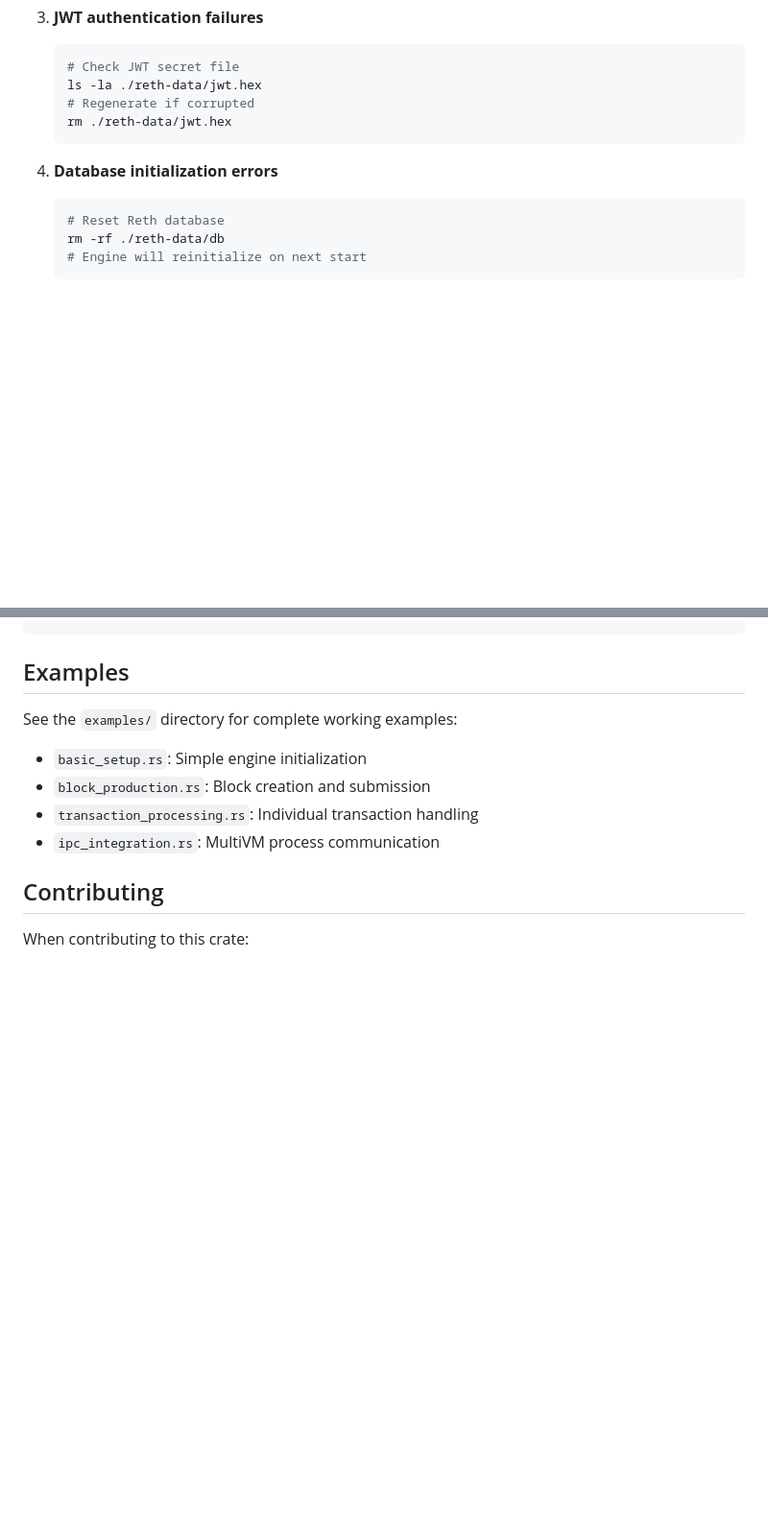
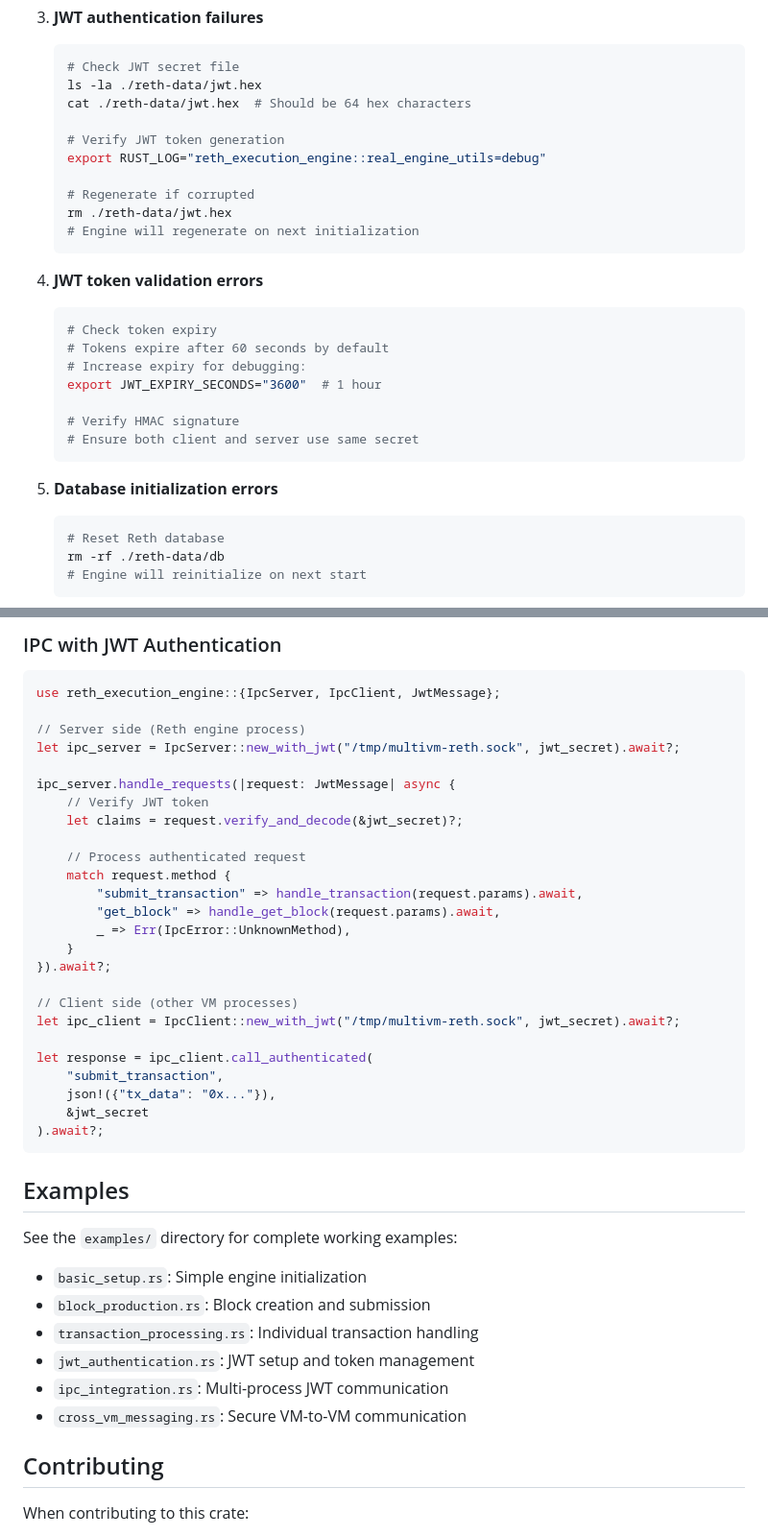
Before and after one commit to Jim8y/multivm-process, a Markdown page: reth-execution-engine/README.md, 2 parts joined by grey strips. Shown at 96% size. Drawn GitHub-style; blank space fills up the shorter version.

````diff
--- a/reth-execution-engine/README.md
+++ b/reth-execution-engine/README.md
@@ -273,11 +348,28 @@ match engine.process_block(&block).await {
    ```bash
    # Check JWT secret file
    ls -la ./reth-data/jwt.hex
+   cat ./reth-data/jwt.hex  # Should be 64 hex characters
+
+   # Verify JWT token generation
+   export RUST_LOG="reth_execution_engine::real_engine_utils=debug"
+
    # Regenerate if corrupted
    rm ./reth-data/jwt.hex
+   # Engine will regenerate on next initialization
    ```
 
-4. **Database initialization errors**
+4. **JWT token validation errors**
+   ```bash
+   # Check token expiry
+   # Tokens expire after 60 seconds by default
+   # Increase expiry for debugging:
+   export JWT_EXPIRY_SECONDS="3600"  # 1 hour
+
+   # Verify HMAC signature
+   # Ensure both client and server use same secret
+   ```
+
+5. **Database initialization errors**
    ```bash
    # Reset Reth database
    rm -rf ./reth-data/db
@@ -307,10 +464,42 @@ let config = ConnectionConfig {
+### IPC with JWT Authentication
+
+```rust
+use reth_execution_engine::{IpcServer, IpcClient, JwtMessage};
+
+// Server side (Reth engine process)
+let ipc_server = IpcServer::new_with_jwt("/tmp/multivm-reth.sock", jwt_secret).await?;
+
+ipc_server.handle_requests(|request: JwtMessage| async {
+    // Verify JWT token
+    let claims = request.verify_and_decode(&jwt_secret)?;
+
+    // Process authenticated request
+    match request.method {
+        "submit_transaction" => handle_transaction(request.params).await,
+        "get_block" => handle_get_block(request.params).await,
+        _ => Err(IpcError::UnknownMethod),
+    }
+}).await?;
+
+// Client side (other VM processes)
+let ipc_client = IpcClient::new_with_jwt("/tmp/multivm-reth.sock", jwt_secret).await?;
+
+let response = ipc_client.call_authenticated(
+    "submit_transaction",
+    json!({"tx_data": "0x..."}),
+    &jwt_secret
+).await?;
+```
+
 ## Examples
 
 See the `examples/` directory for complete working examples:
 - `basic_setup.rs`: Simple engine initialization
 - `block_production.rs`: Block creation and submission
 - `transaction_processing.rs`: Individual transaction handling
-- `ipc_integration.rs`: MultiVM process communication
+- `jwt_authentication.rs`: JWT setup and token management
+- `ipc_integration.rs`: Multi-process JWT communication
+- `cross_vm_messaging.rs`: Secure VM-to-VM communication
 
 ## Contributing
 
````
Also changed, not shown: other parts of reth-execution-engine/README.md (+149 -9 lines).
